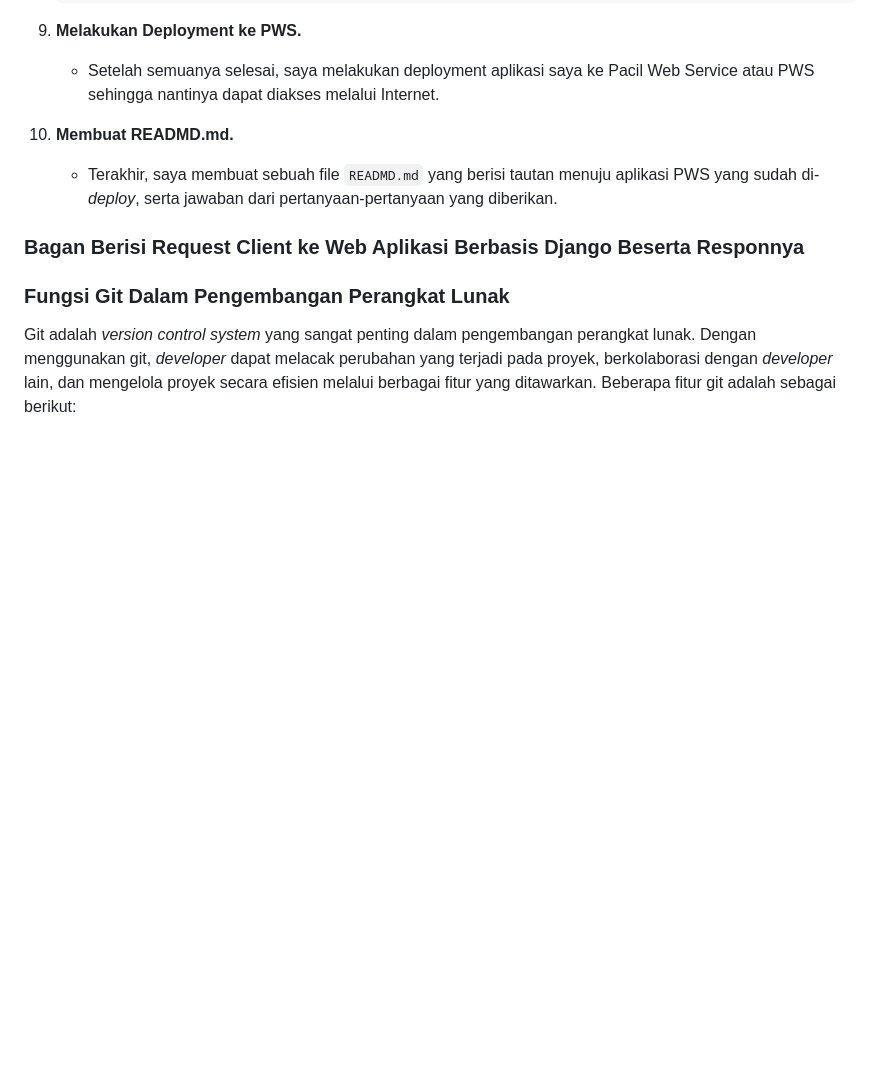
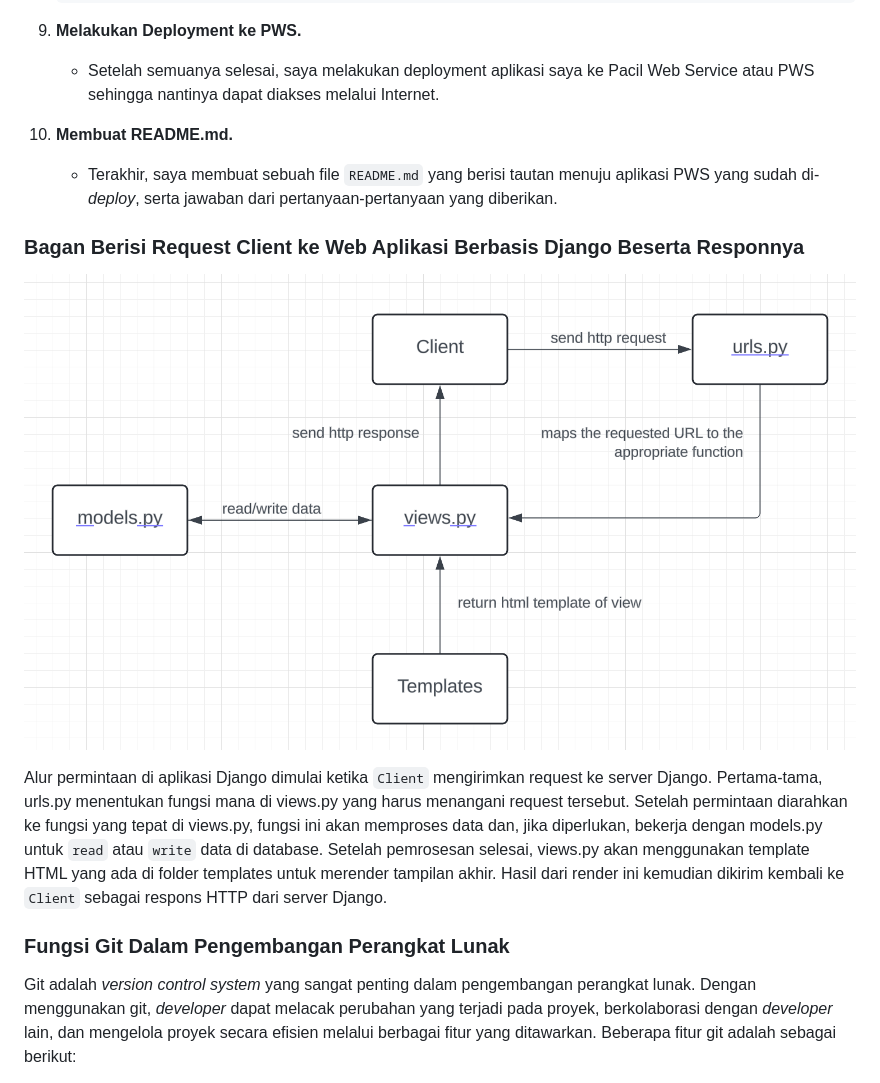
Before and after one commit to Froklax/bukulapak, a Markdown page: README.md, the part around the change. Drawn GitHub-style; pictures changed too: bagan.png (added); blank space fills up the shorter version.

Commit message:
added picture and edited README.md

```diff
--- a/README.md
+++ b/README.md
@@ -88,11 +88,14 @@ Live web app : [Bukulapak](http://bertrand-gwynfory-bukulapak.pbp.cs.ui.ac.id/)
 9. **Melakukan Deployment ke PWS.**
    - Setelah semuanya selesai, saya melakukan deployment aplikasi saya ke Pacil Web Service atau PWS sehingga nantinya dapat diakses melalui Internet.
 
-10. **Membuat READMD.md.**
-    - Terakhir, saya membuat sebuah file `READMD.md` yang berisi tautan menuju aplikasi PWS yang sudah di-_deploy_, serta jawaban dari pertanyaan-pertanyaan yang diberikan.
+10. **Membuat README.md.**
+    - Terakhir, saya membuat sebuah file `README.md` yang berisi tautan menuju aplikasi PWS yang sudah di-_deploy_, serta jawaban dari pertanyaan-pertanyaan yang diberikan.
 
 ### Bagan Berisi Request Client ke Web Aplikasi Berbasis Django Beserta Responnya
 
+![Bagan](/bagan.png)
+
+Alur permintaan di aplikasi Django dimulai ketika `Client` mengirimkan request ke server Django. Pertama-tama, urls.py menentukan fungsi mana di views.py yang harus menangani request tersebut. Setelah permintaan diarahkan ke fungsi yang tepat di views.py, fungsi ini akan memproses data dan, jika diperlukan, bekerja dengan models.py untuk `read` atau `write` data di database. Setelah pemrosesan selesai, views.py akan menggunakan template HTML yang ada di folder templates untuk merender tampilan akhir. Hasil dari render ini kemudian dikirim kembali ke `Client` sebagai respons HTTP dari server Django.
 
 ### Fungsi Git Dalam Pengembangan Perangkat Lunak
 
```
